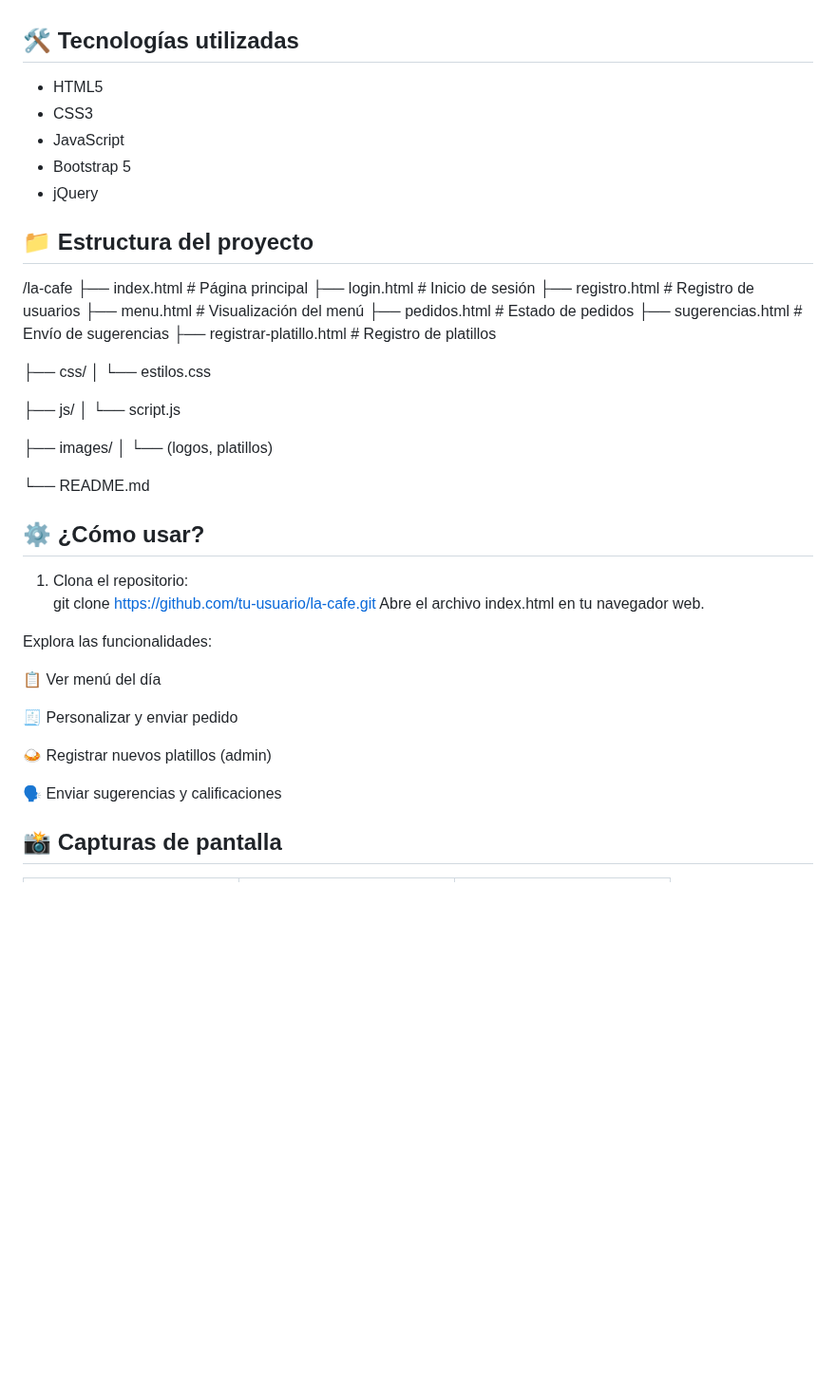
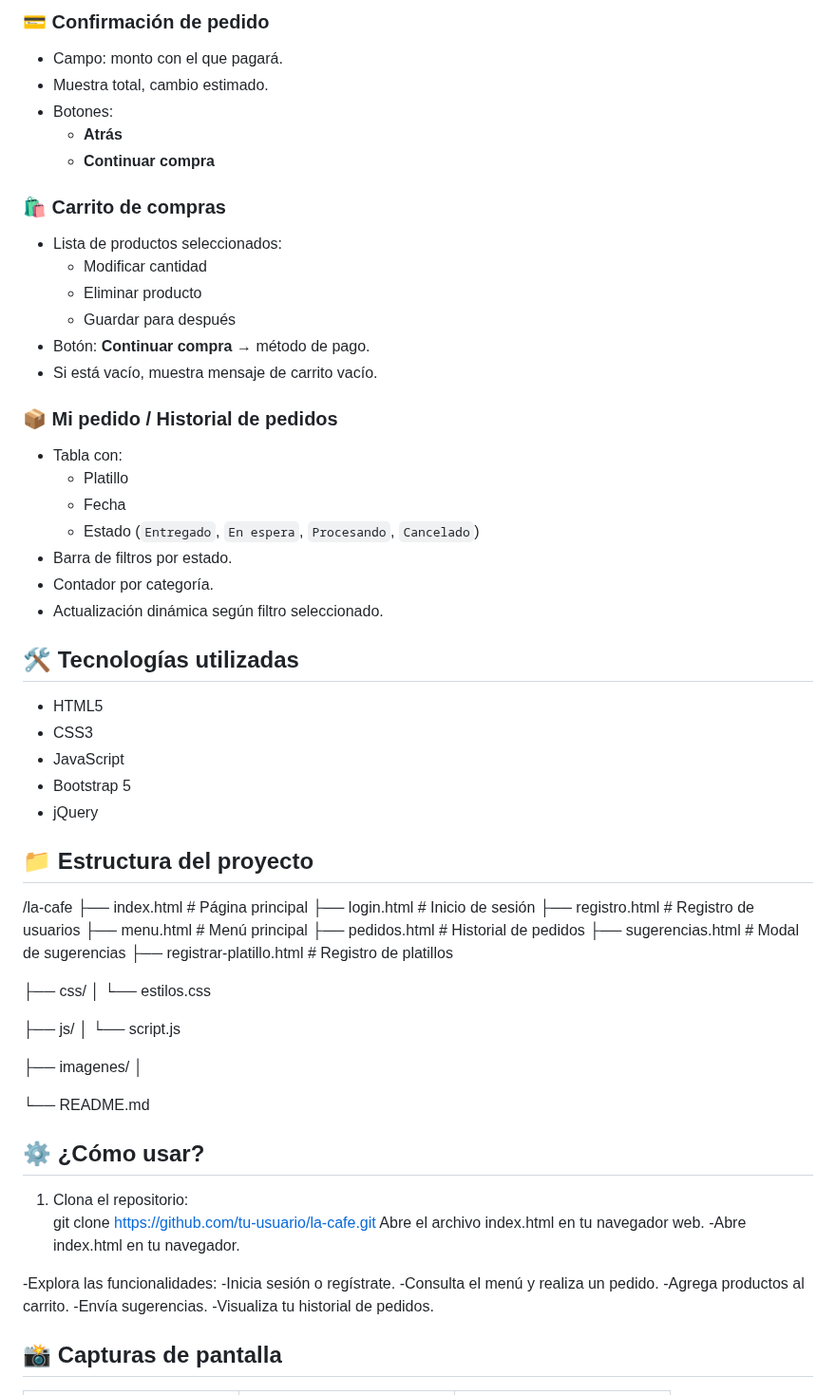
Before and after one commit to Heriberthou/ProyectoTW, a Markdown page: README.md, the part around one of its changes. Shown at 95% size. GitHub-like rendering; blank space fills up the shorter version.

```diff
--- a/README.md
+++ b/README.md
@@ -26,3 +92,28 @@ Ofrecer una herramienta digital intuitiva, visual y funcional que facilite el pr
+### 💳 Confirmación de pedido
+- Campo: monto con el que pagará.
+- Muestra total, cambio estimado.
+- Botones:
+  - **Atrás**
+  - **Continuar compra**
+
+
+### 🛍️ Carrito de compras
+- Lista de productos seleccionados:
+  - Modificar cantidad
+  - Eliminar producto
+  - Guardar para después
+- Botón: **Continuar compra** → método de pago.
+- Si está vacío, muestra mensaje de carrito vacío.
+
+
+### 📦 Mi pedido / Historial de pedidos
+- Tabla con:
+  - Platillo
+  - Fecha
+  - Estado (`Entregado`, `En espera`, `Procesando`, `Cancelado`)
+- Barra de filtros por estado.
+- Contador por categoría.
+- Actualización dinámica según filtro seleccionado.
 
 ## 🛠️ Tecnologías utilizadas
 
@@ -39,9 +130,9 @@ Ofrecer una herramienta digital intuitiva, visual y funcional que facilite el pr
 ├── index.html # Página principal
 ├── login.html # Inicio de sesión
 ├── registro.html # Registro de usuarios
-├── menu.html # Visualización del menú
-├── pedidos.html # Estado de pedidos
-├── sugerencias.html # Envío de sugerencias
+├── menu.html # Menú principal
+├── pedidos.html # Historial de pedidos
+├── sugerencias.html # Modal de sugerencias
 ├── registrar-platillo.html # Registro de platillos
 
 ├── css/
@@ -50,8 +141,8 @@ Ofrecer una herramienta digital intuitiva, visual y funcional que facilite el pr
 ├── js/
 │ └── script.js
 
-├── images/
-│ └── (logos, platillos)
+├── imagenes/
+│
 
 └── README.md
 
@@ -62,16 +153,14 @@ Ofrecer una herramienta digital intuitiva, visual y funcional que facilite el pr
 1. Clona el repositorio:
    git clone https://github.com/tu-usuario/la-cafe.git
 Abre el archivo index.html en tu navegador web.
+-Abre index.html en tu navegador.
 
-Explora las funcionalidades:
-
-📋 Ver menú del día
-
-🧾 Personalizar y enviar pedido
-
-🍛 Registrar nuevos platillos (admin)
-
-🗣️ Enviar sugerencias y calificaciones
+-Explora las funcionalidades:
+-Inicia sesión o regístrate.
+-Consulta el menú y realiza un pedido.
+-Agrega productos al carrito.
+-Envía sugerencias.
+-Visualiza tu historial de pedidos.
 
 ## 📸 Capturas de pantalla
 
```
Also changed, not shown: other parts of README.md (+78 -15 lines).
